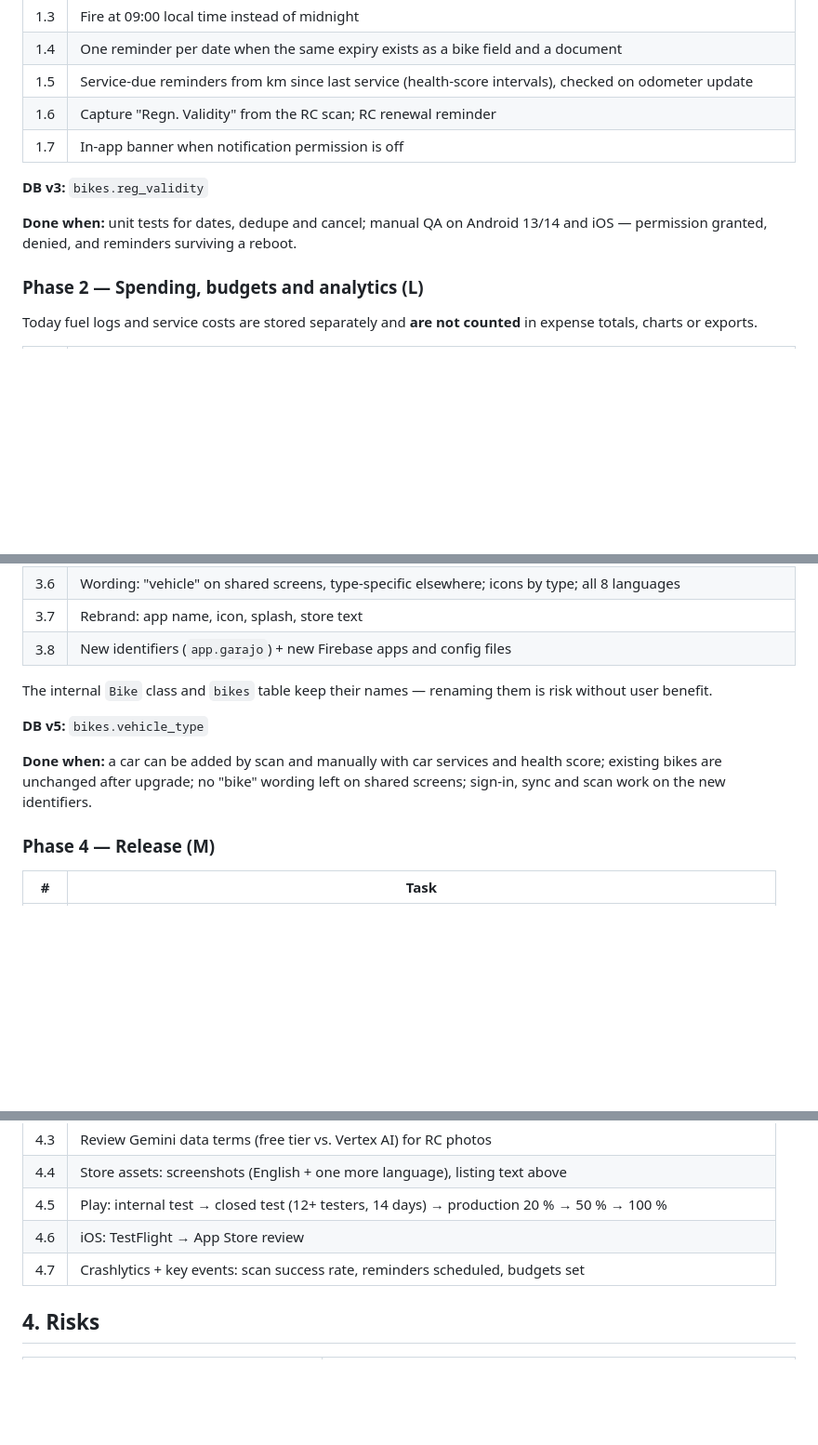
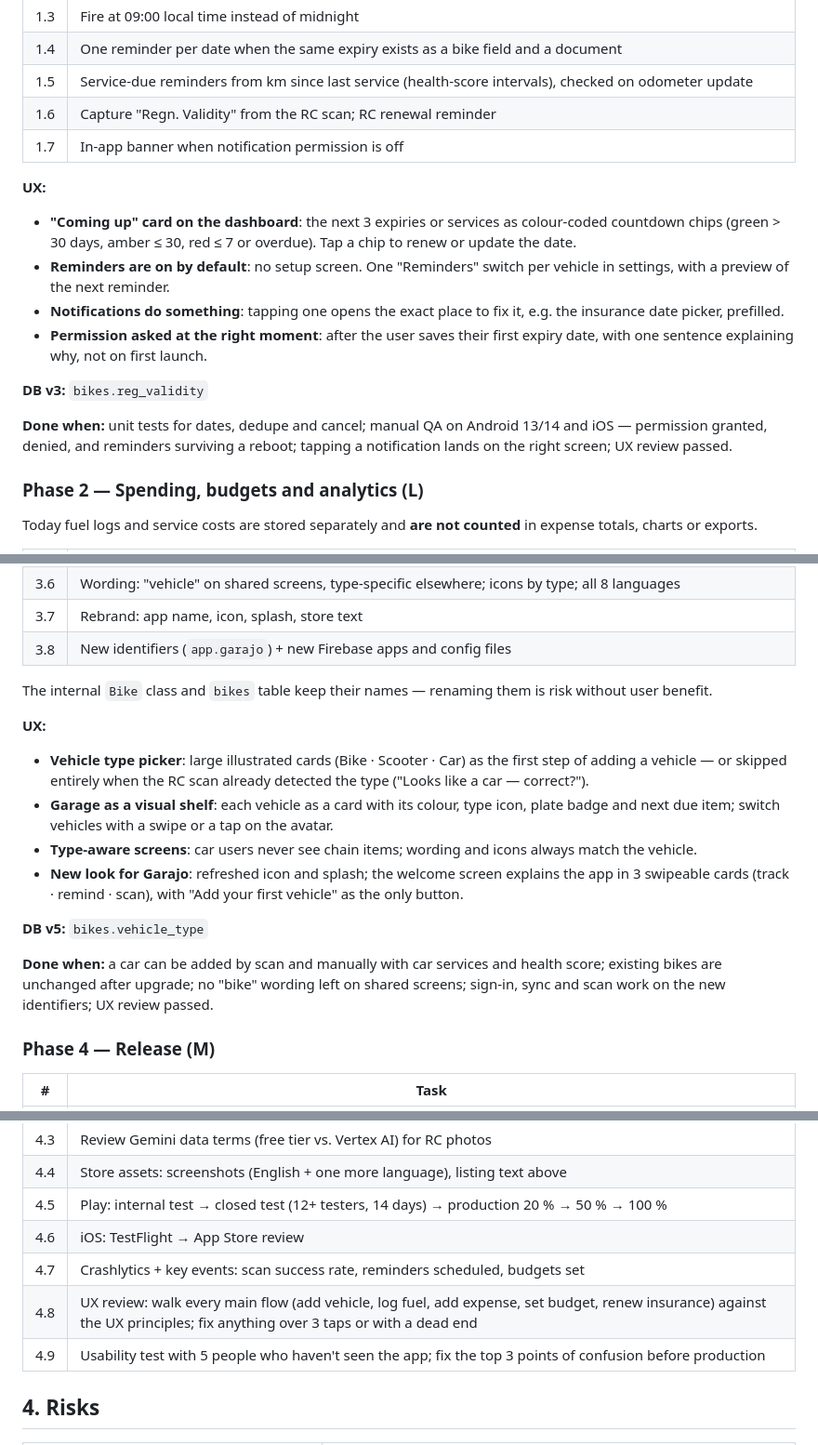
Before and after one commit to saurabhjaydhar/bike_companion, a Markdown page: docs/ROADMAP.md, 3 parts joined by grey strips. Shown at 93% size. Rendered like a GitHub page; blank space fills up the shorter version.

```diff
--- a/docs/ROADMAP.md
+++ b/docs/ROADMAP.md
@@ -71,9 +89,15 @@ Today only documents in the Documents tab get reminders, and only after that tab
 | 1.6 | Capture "Regn. Validity" from the RC scan; RC renewal reminder |
 | 1.7 | In-app banner when notification permission is off |
 
+**UX:**
+- **"Coming up" card on the dashboard**: the next 3 expiries or services as colour-coded countdown chips (green > 30 days, amber ≤ 30, red ≤ 7 or overdue). Tap a chip to renew or update the date.
+- **Reminders are on by default**: no setup screen. One "Reminders" switch per vehicle in settings, with a preview of the next reminder.
+- **Notifications do something**: tapping one opens the exact place to fix it, e.g. the insurance date picker, prefilled.
+- **Permission asked at the right moment**: after the user saves their first expiry date, with one sentence explaining why, not on first launch.
+
 **DB v3:** `bikes.reg_validity`
 
-**Done when:** unit tests for dates, dedupe and cancel; manual QA on Android 13/14 and iOS — permission granted, denied, and reminders surviving a reboot.
+**Done when:** unit tests for dates, dedupe and cancel; manual QA on Android 13/14 and iOS — permission granted, denied, and reminders surviving a reboot; tapping a notification lands on the right screen; UX review passed.
 
 ### Phase 2 — Spending, budgets and analytics (L)
 
@@ -109,9 +140,15 @@ Done together because both rewrite the same "bike" wording.
 
 The internal `Bike` class and `bikes` table keep their names — renaming them is risk without user benefit.
 
+**UX:**
+- **Vehicle type picker**: large illustrated cards (Bike · Scooter · Car) as the first step of adding a vehicle — or skipped entirely when the RC scan already detected the type ("Looks like a car — correct?").
+- **Garage as a visual shelf**: each vehicle as a card with its colour, type icon, plate badge and next due item; switch vehicles with a swipe or a tap on the avatar.
+- **Type-aware screens**: car users never see chain items; wording and icons always match the vehicle.
+- **New look for Garajo**: refreshed icon and splash; the welcome screen explains the app in 3 swipeable cards (track · remind · scan), with "Add your first vehicle" as the only button.
+
 **DB v5:** `bikes.vehicle_type`
 
-**Done when:** a car can be added by scan and manually with car services and health score; existing bikes are unchanged after upgrade; no "bike" wording left on shared screens; sign-in, sync and scan work on the new identifiers.
+**Done when:** a car can be added by scan and manually with car services and health score; existing bikes are unchanged after upgrade; no "bike" wording left on shared screens; sign-in, sync and scan work on the new identifiers; UX review passed.
 
 ### Phase 4 — Release (M)
 
@@ -124,6 +161,8 @@ The internal `Bike` class and `bikes` table keep their names — renaming them i
 | 4.5 | Play: internal test → closed test (12+ testers, 14 days) → production 20 % → 50 % → 100 % |
 | 4.6 | iOS: TestFlight → App Store review |
 | 4.7 | Crashlytics + key events: scan success rate, reminders scheduled, budgets set |
+| 4.8 | UX review: walk every main flow (add vehicle, log fuel, add expense, set budget, renew insurance) against the UX principles; fix anything over 3 taps or with a dead end |
+| 4.9 | Usability test with 5 people who haven't seen the app; fix the top 3 points of confusion before production |
 
 ## 4. Risks
 
```
Also changed, not shown: other parts of docs/ROADMAP.md (+26 -1 lines).
